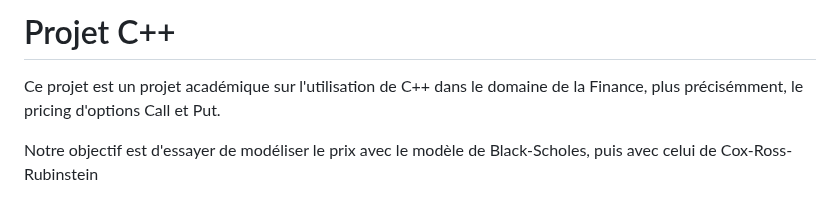
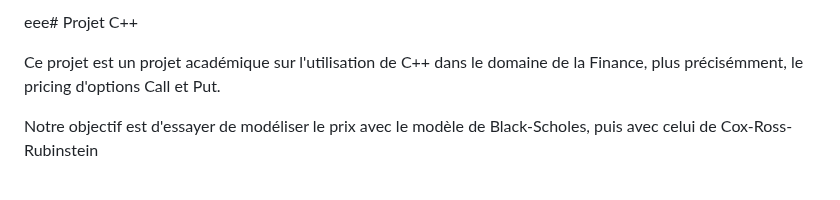
Before and after one commit to Zer-Val/Projet-C-, a Markdown page: README.md, the part around one of its changes. Rendered like a GitHub page.

```diff
--- a/README.md
+++ b/README.md
@@ -1,4 +1,4 @@
-# Projet C++
+eee# Projet C++
 
 Ce projet est un projet académique sur l'utilisation de C++ dans le domaine de la Finance, plus précisémment, le pricing d'options Call et Put.
 
```
Also changed, not shown: other parts of README.md (+5 -2 lines).
